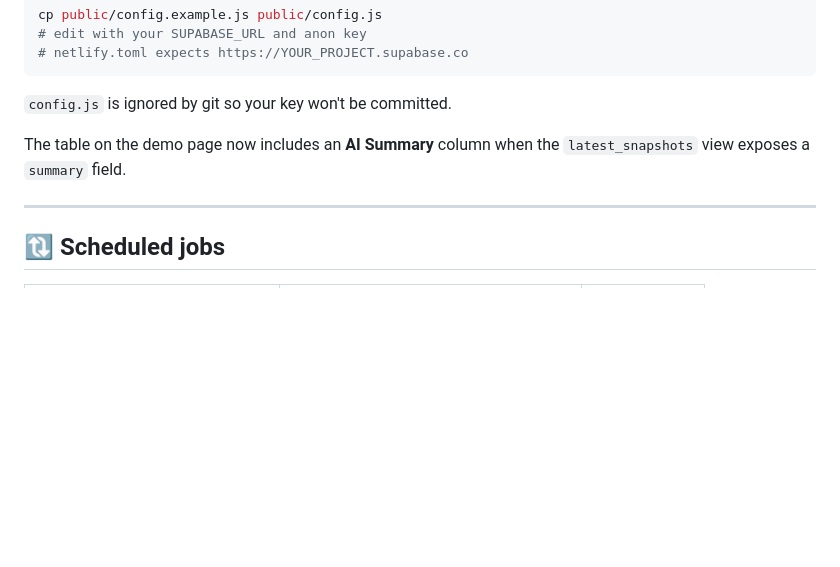
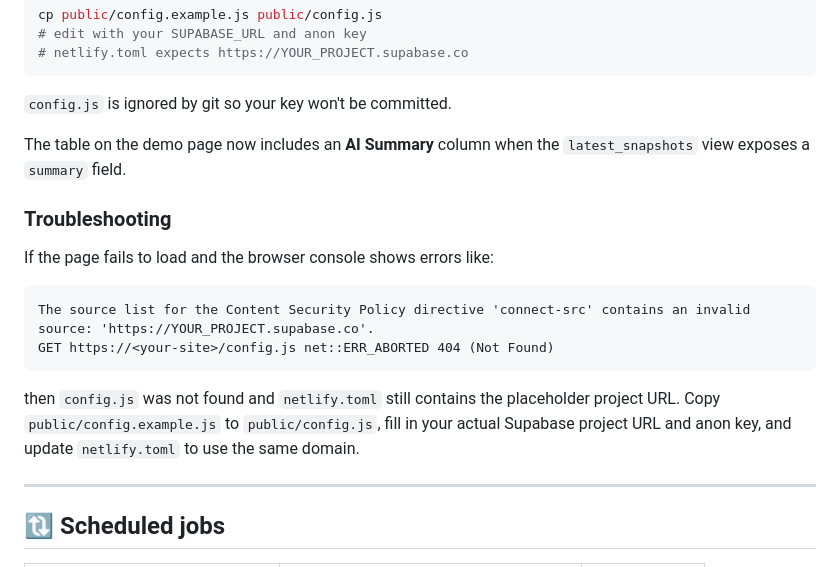
Before and after one commit to bapple999/predictionpulse-proxy, a Markdown page: readme.md, the part around the change. GitHub-like rendering; blank space fills up the shorter version.

Commit message:
docs: add troubleshooting section

````diff
--- a/readme.md
+++ b/readme.md
@@ -79,6 +79,18 @@ cp public/config.example.js public/config.js
 The table on the demo page now includes an **AI Summary** column when the
 `latest_snapshots` view exposes a `summary` field.
 
+### Troubleshooting
+
+If the page fails to load and the browser console shows errors like:
+
+```
+The source list for the Content Security Policy directive 'connect-src' contains an invalid source: 'https://YOUR_PROJECT.supabase.co'.
+GET https://<your-site>/config.js net::ERR_ABORTED 404 (Not Found)
+```
+
+then `config.js` was not found and `netlify.toml` still contains the placeholder project URL.
+Copy `public/config.example.js` to `public/config.js`, fill in your actual Supabase project URL and anon key, and update `netlify.toml` to use the same domain.
+
 ---
 
 ## 🔃 Scheduled jobs
````
